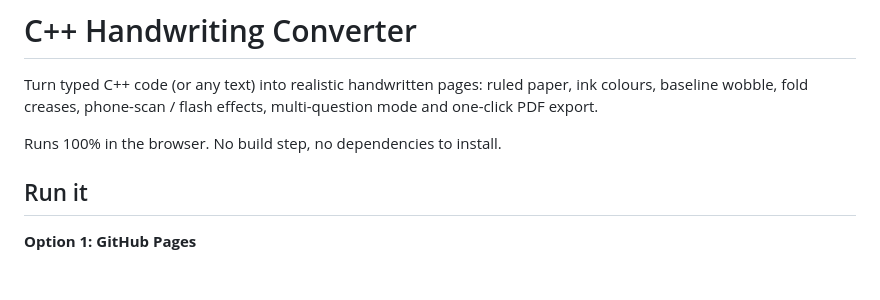
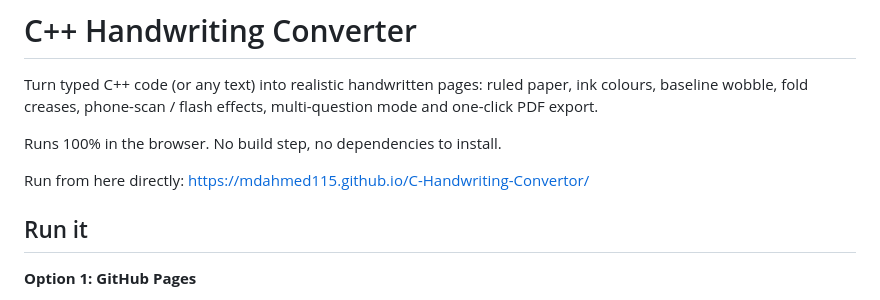
Before and after one commit to MDAhmed115/C-Handwriting-Convertor, a Markdown page: README.md, the part around the change. Drawn GitHub-style; blank space fills up the shorter version.

Commit message:
Add GitHub Pages link to README
Added a direct link to run the project on GitHub Pages.

```diff
--- a/README.md
+++ b/README.md
@@ -3,6 +3,8 @@
 Turn typed C++ code (or any text) into realistic handwritten pages: ruled paper, ink colours, baseline wobble, fold creases, phone-scan / flash effects, multi-question mode and one-click PDF export.
 
 Runs 100% in the browser. No build step, no dependencies to install.
+
+Run from here directly: https://mdahmed115.github.io/C-Handwriting-Convertor/
 
 ## Run it
 
```
